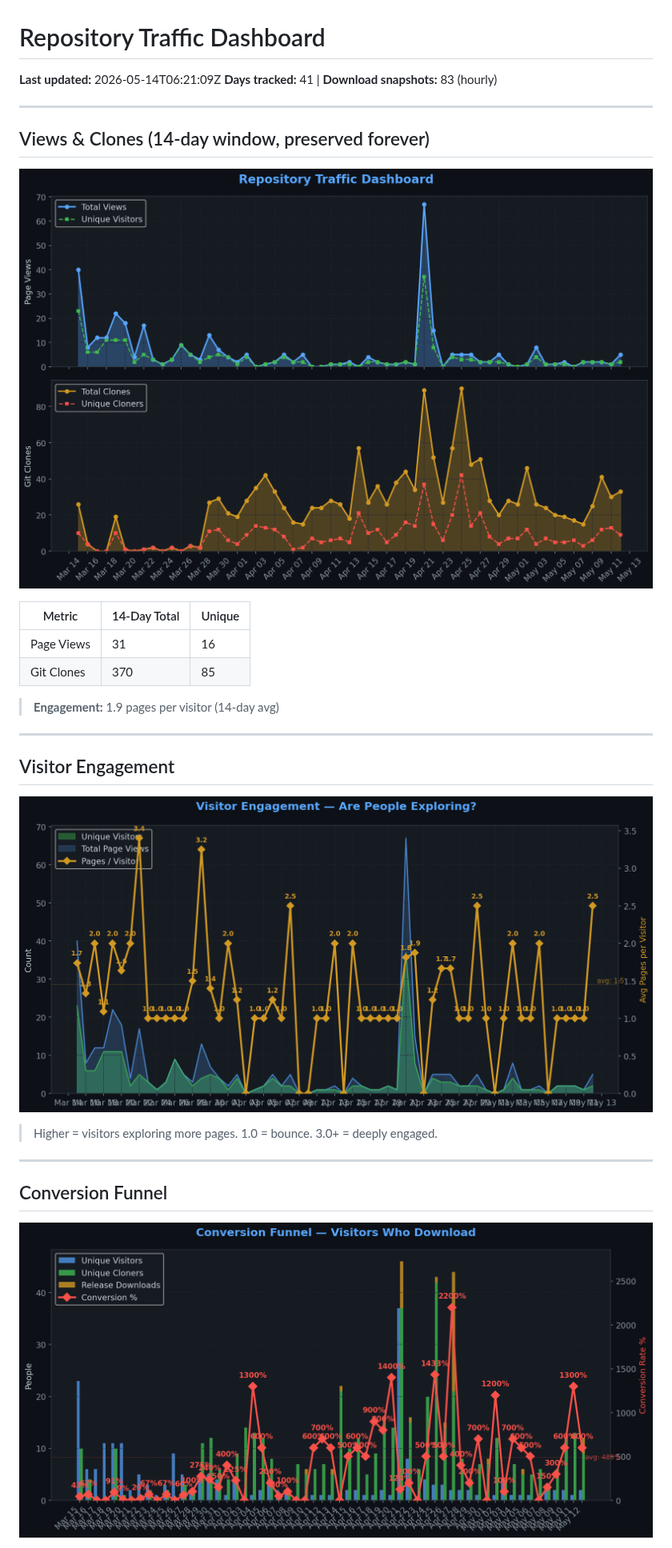
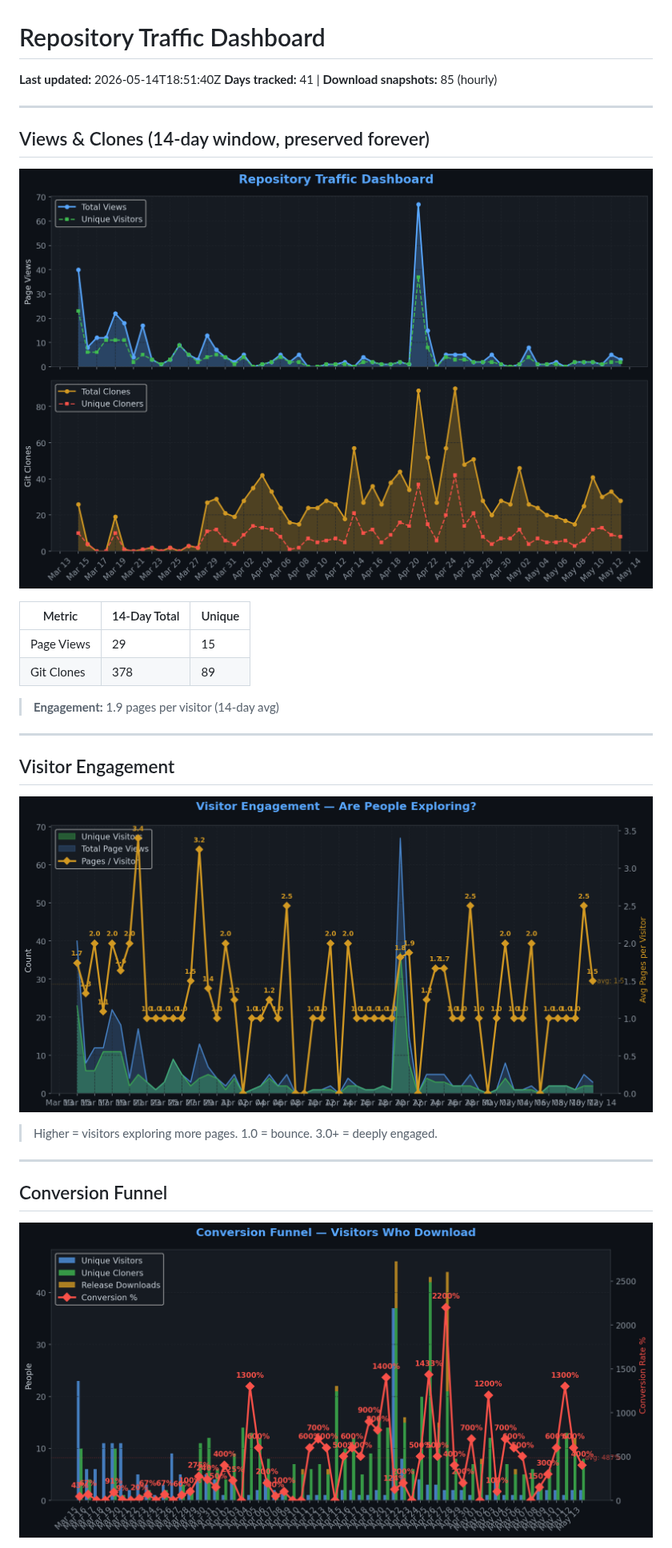
Before and after one commit to TheCodingDad-TisonK/FS25_CustomTriggerCreator, a Markdown page: .github/traffic/SUMMARY.md, the part around one of its changes. Shown at 80% size. Drawn GitHub-style; pictures changed too: .github/traffic/charts/conversion.png, .github/traffic/charts/engagement.png, .github/traffic/charts/views_clones.png.

Commit message:
chore: Full traffic snapshot 2026-05-14_18:51

```diff
--- a/.github/traffic/SUMMARY.md
+++ b/.github/traffic/SUMMARY.md
@@ -1,7 +1,7 @@
 # Repository Traffic Dashboard
 
-**Last updated:** 2026-05-14T06:21:09Z
-**Days tracked:** 41 | **Download snapshots:** 83 (hourly)
+**Last updated:** 2026-05-14T18:51:40Z
+**Days tracked:** 41 | **Download snapshots:** 85 (hourly)
 
 ---
 
@@ -11,8 +11,8 @@
 
 | Metric | 14-Day Total | Unique |
 |--------|-------------|--------|
-| Page Views | 31 | 16 |
-| Git Clones | 370 | 85 |
+| Page Views | 29 | 15 |
+| Git Clones | 378 | 89 |
 
 > **Engagement:** 1.9 pages per visitor (14-day avg)
 
```
Also changed, not shown: other parts of .github/traffic/SUMMARY.md (+8 -9 lines), .github/traffic/charts/downloads.png, .github/traffic/charts/referrers.png, 5 other files.
